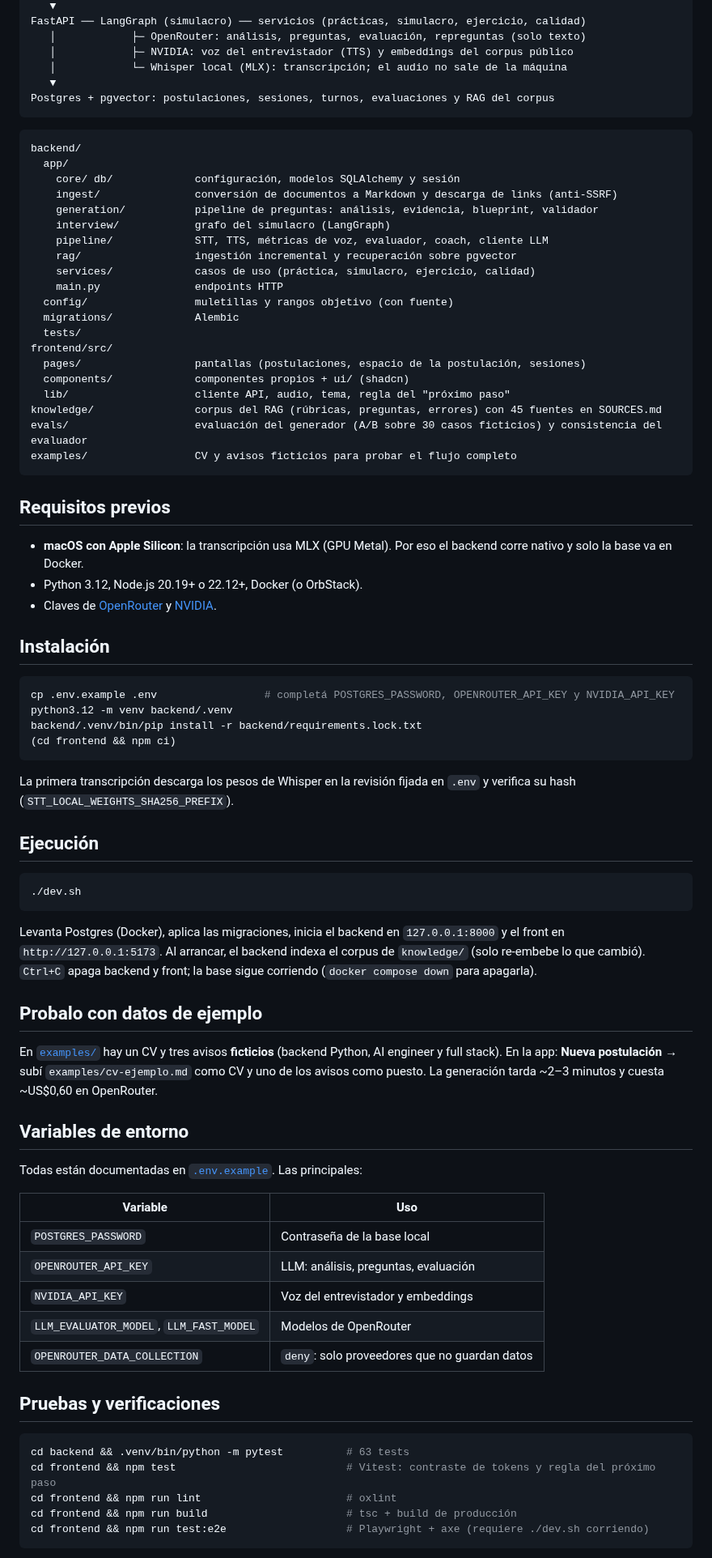
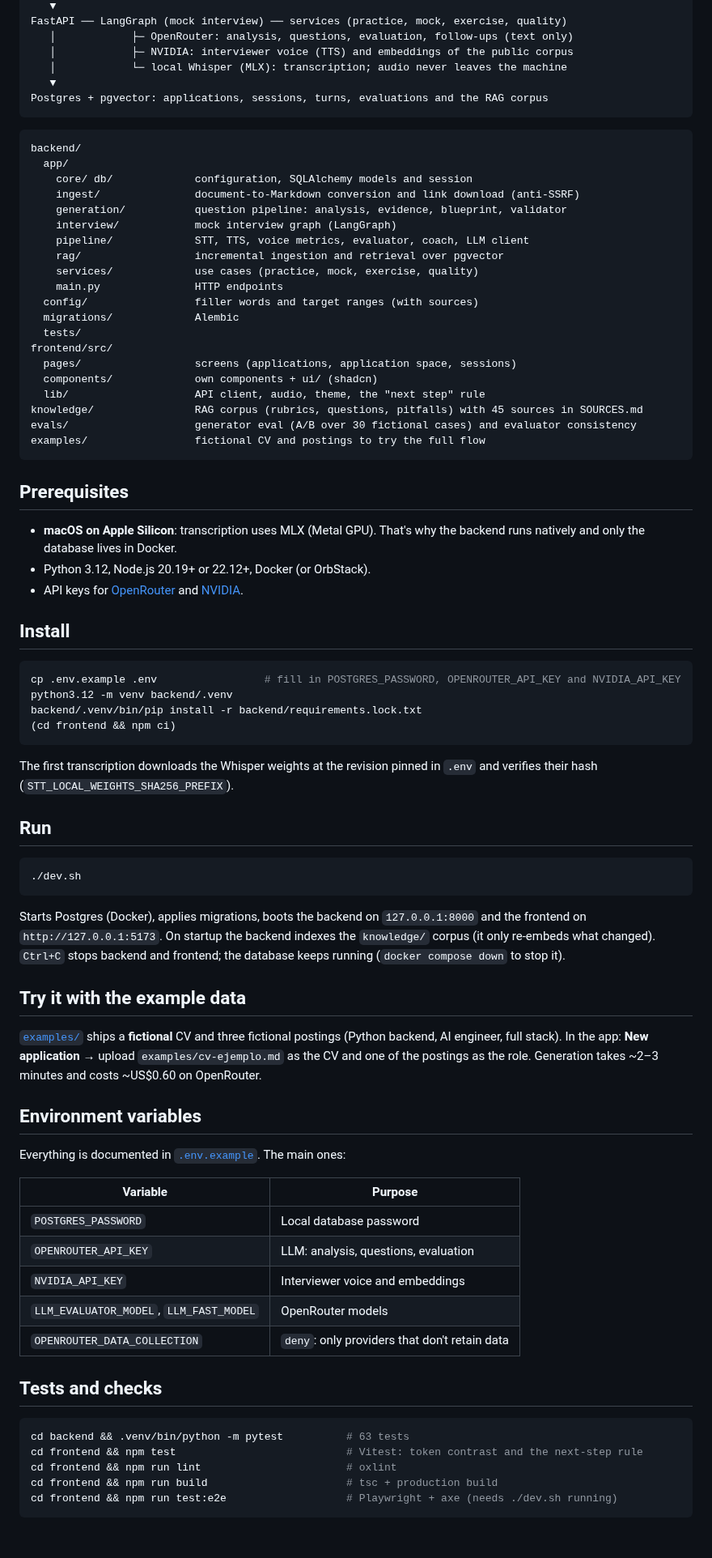
Before and after one commit to AndJunes/simulador-entrevistas, a Markdown page: README.md, the part around one of its changes. Shown at 81% size. GitHub-like rendering; blank space fills up the shorter version.

Commit message:
docs: English-first README with a linked Spanish version

````diff
--- a/README.md
+++ b/README.md
@@ -60,88 +72,92 @@ navegador (React)
    ▼
-FastAPI ── LangGraph (simulacro) ── servicios (prácticas, simulacro, ejercicio, calidad)
-   │            ├─ OpenRouter: análisis, preguntas, evaluación, repreguntas (solo texto)
-   │            ├─ NVIDIA: voz del entrevistador (TTS) y embeddings del corpus público
-   │            └─ Whisper local (MLX): transcripción; el audio no sale de la máquina
+FastAPI ── LangGraph (mock interview) ── services (practice, mock, exercise, quality)
+   │            ├─ OpenRouter: analysis, questions, evaluation, follow-ups (text only)
+   │            ├─ NVIDIA: interviewer voice (TTS) and embeddings of the public corpus
+   │            └─ local Whisper (MLX): transcription; audio never leaves the machine
    ▼
-Postgres + pgvector: postulaciones, sesiones, turnos, evaluaciones y RAG del corpus
+Postgres + pgvector: applications, sessions, turns, evaluations and the RAG corpus
 ```
 
 ```
 backend/
   app/
-    core/ db/             configuración, modelos SQLAlchemy y sesión
-    ingest/               conversión de documentos a Markdown y descarga de links (anti-SSRF)
-    generation/           pipeline de preguntas: análisis, evidencia, blueprint, validador
-    interview/            grafo del simulacro (LangGraph)
-    pipeline/             STT, TTS, métricas de voz, evaluador, coach, cliente LLM
-    rag/                  ingestión incremental y recuperación sobre pgvector
-    services/             casos de uso (práctica, simulacro, ejercicio, calidad)
-    main.py               endpoints HTTP
-  config/                 muletillas y rangos objetivo (con fuente)
+    core/ db/             configuration, SQLAlchemy models and session
+    ingest/               document-to-Markdown conversion and link download (anti-SSRF)
+    generation/           question pipeline: analysis, evidence, blueprint, validator
+    interview/            mock interview graph (LangGraph)
+    pipeline/             STT, TTS, voice metrics, evaluator, coach, LLM client
+    rag/                  incremental ingestion and retrieval over pgvector
+    services/             use cases (practice, mock, exercise, quality)
+    main.py               HTTP endpoints
+  config/                 filler words and target ranges (with sources)
   migrations/             Alembic
   tests/
 frontend/src/
-  pages/                  pantallas (postulaciones, espacio de la postulación, sesiones)
-  components/             componentes propios + ui/ (shadcn)
-  lib/                    cliente API, audio, tema, regla del "próximo paso"
-knowledge/                corpus del RAG (rúbricas, preguntas, errores) con 45 fuentes en SOURCES.md
-evals/                    evaluación del generador (A/B sobre 30 casos ficticios) y consistencia del evaluador
-examples/                 CV y avisos ficticios para probar el flujo completo
+  pages/                  screens (applications, application space, sessions)
+  components/             own components + ui/ (shadcn)
+  lib/                    API client, audio, theme, the "next step" rule
+knowledge/                RAG corpus (rubrics, questions, pitfalls) with 45 sources in SOURCES.md
+evals/                    generator eval (A/B over 30 fictional cases) and evaluator consistency
+examples/                 fictional CV and postings to try the full flow
 ```
 
-## Requisitos previos
+## Prerequisites
 
-- **macOS con Apple Silicon**: la transcripción usa MLX (GPU Metal). Por eso el backend corre nativo y solo la base va en Docker.
-- Python 3.12, Node.js 20.19+ o 22.12+, Docker (o OrbStack).
-- Claves de [OpenRouter](https://openrouter.ai/settings/keys) y [NVIDIA](https://build.nvidia.com).
+- **macOS on Apple Silicon**: transcription uses MLX (Metal GPU). That's why the backend
+  runs natively and only the database lives in Docker.
+- Python 3.12, Node.js 20.19+ or 22.12+, Docker (or OrbStack).
+- API keys for [OpenRouter](https://openrouter.ai/settings/keys) and
+  [NVIDIA](https://build.nvidia.com).
 
-## Instalación
+## Install
 
 ```bash
-cp .env.example .env                 # completá POSTGRES_PASSWORD, OPENROUTER_API_KEY y NVIDIA_API_KEY
+cp .env.example .env                 # fill in POSTGRES_PASSWORD, OPENROUTER_API_KEY and NVIDIA_API_KEY
 python3.12 -m venv backend/.venv
 backend/.venv/bin/pip install -r backend/requirements.lock.txt
 (cd frontend && npm ci)
 ```
 
-La primera transcripción descarga los pesos de Whisper en la revisión fijada en `.env` y verifica su hash
-(`STT_LOCAL_WEIGHTS_SHA256_PREFIX`).
+The first transcription downloads the Whisper weights at the revision pinned in `.env`
+and verifies their hash (`STT_LOCAL_WEIGHTS_SHA256_PREFIX`).
 
-## Ejecución
+## Run
 
 ```bash
 ./dev.sh
 ```
 
-Levanta Postgres (Docker), aplica las migraciones, inicia el backend en `127.0.0.1:8000` y el front en
-`http://127.0.0.1:5173`. Al arrancar, el backend indexa el corpus de `knowledge/` (solo re-embebe lo que cambió).
-`Ctrl+C` apaga backend y front; la base sigue corriendo (`docker compose down` para apagarla).
+Starts Postgres (Docker), applies migrations, boots the backend on `127.0.0.1:8000` and
+the frontend on `http://127.0.0.1:5173`. On startup the backend indexes the `knowledge/`
+corpus (it only re-embeds what changed). `Ctrl+C` stops backend and frontend; the
+database keeps running (`docker compose down` to stop it).
 
-## Probalo con datos de ejemplo
+## Try it with the example data
 
-En [`examples/`](examples/) hay un CV y tres avisos **ficticios** (backend Python, AI engineer y full stack).
-En la app: **Nueva postulación** → subí `examples/cv-ejemplo.md` como CV y uno de los avisos como puesto. La
-generación tarda ~2–3 minutos y cuesta ~US$0,60 en OpenRouter.
+[`examples/`](examples/) ships a **fictional** CV and three fictional postings (Python
+backend, AI engineer, full stack). In the app: **New application** → upload
+`examples/cv-ejemplo.md` as the CV and one of the postings as the role. Generation takes
+~2–3 minutes and costs ~US$0.60 on OpenRouter.
 
-## Variables de entorno
+## Environment variables
 
-Todas están documentadas en [`.env.example`](.env.example). Las principales:
+Everything is documented in [`.env.example`](.env.example). The main ones:
 
-| Variable | Uso |
+| Variable | Purpose |
 |---|---|
-| `POSTGRES_PASSWORD` | Contraseña de la base local |
-| `OPENROUTER_API_KEY` | LLM: análisis, preguntas, evaluación |
-| `NVIDIA_API_KEY` | Voz del entrevistador y embeddings |
-| `LLM_EVALUATOR_MODEL`, `LLM_FAST_MODEL` | Modelos de OpenRouter |
-| `OPENROUTER_DATA_COLLECTION` | `deny`: solo proveedores que no guardan datos |
+| `POSTGRES_PASSWORD` | Local database password |
+| `OPENROUTER_API_KEY` | LLM: analysis, questions, evaluation |
+| `NVIDIA_API_KEY` | Interviewer voice and embeddings |
+| `LLM_EVALUATOR_MODEL`, `LLM_FAST_MODEL` | OpenRouter models |
+| `OPENROUTER_DATA_COLLECTION` | `deny`: only providers that don't retain data |
 
-## Pruebas y verificaciones
+## Tests and checks
 
 ```bash
 cd backend && .venv/bin/python -m pytest          # 63 tests
-cd frontend && npm test                           # Vitest: contraste de tokens y regla del próximo paso
+cd frontend && npm test                           # Vitest: token contrast and the next-step rule
 cd frontend && npm run lint                       # oxlint
-cd frontend && npm run build                      # tsc + build de producción
-cd frontend && npm run test:e2e                   # Playwright + axe (requiere ./dev.sh corriendo)
+cd frontend && npm run build                      # tsc + production build
+cd frontend && npm run test:e2e                   # Playwright + axe (needs ./dev.sh running)
 ```
 
````
Also changed, not shown: other parts of README.md (+95 -74 lines), README.es.md (added, +203 -0 lines), docs/demo-feedback.png (renamed from docs/demo-devolucion.png), docs/demo-report.png (renamed from docs/demo-informe.png), docs/demo-requirements.png (renamed from docs/demo-requisitos.png), docs/demo-summary.png (renamed from docs/demo-resumen.png).
